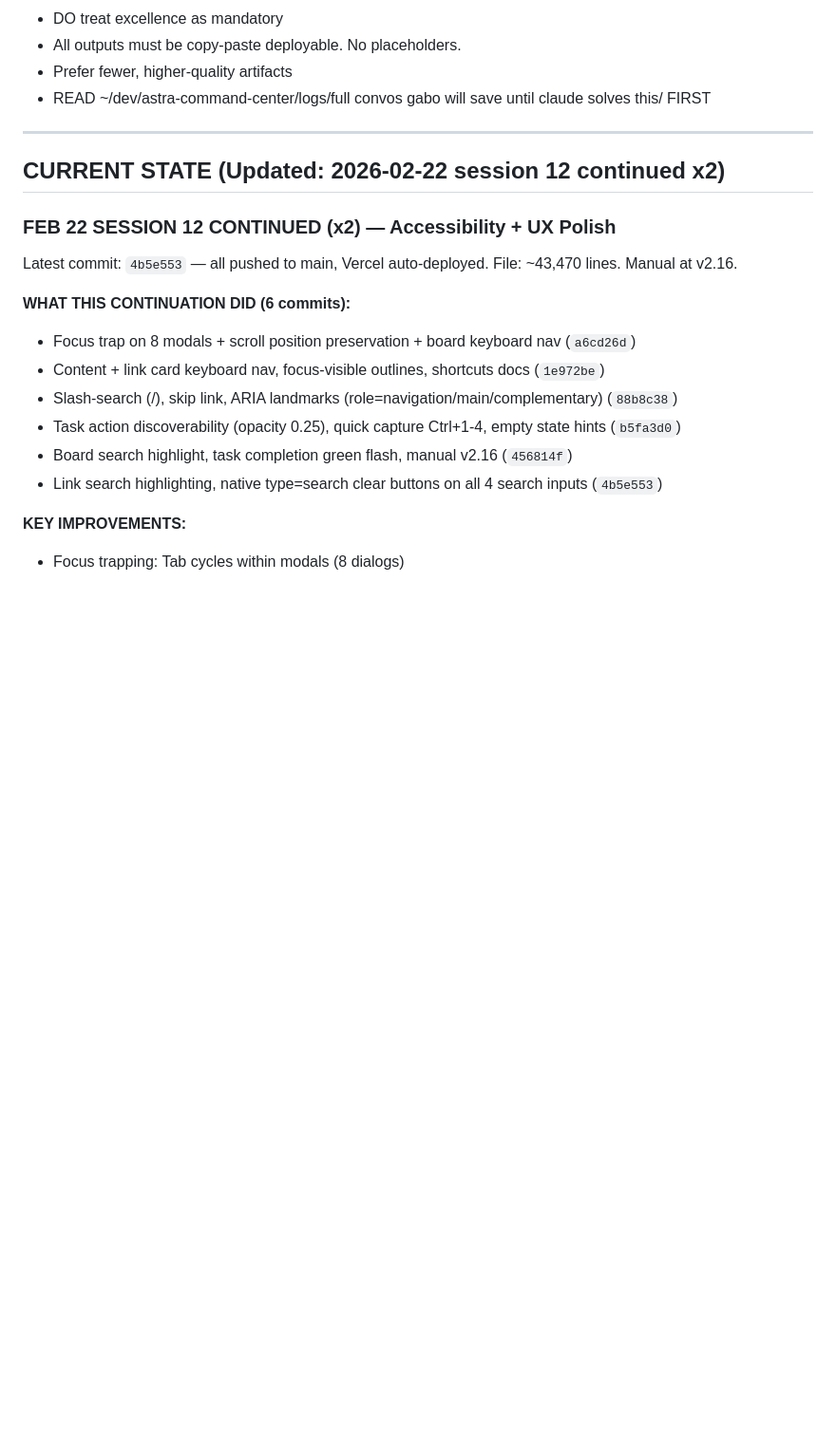
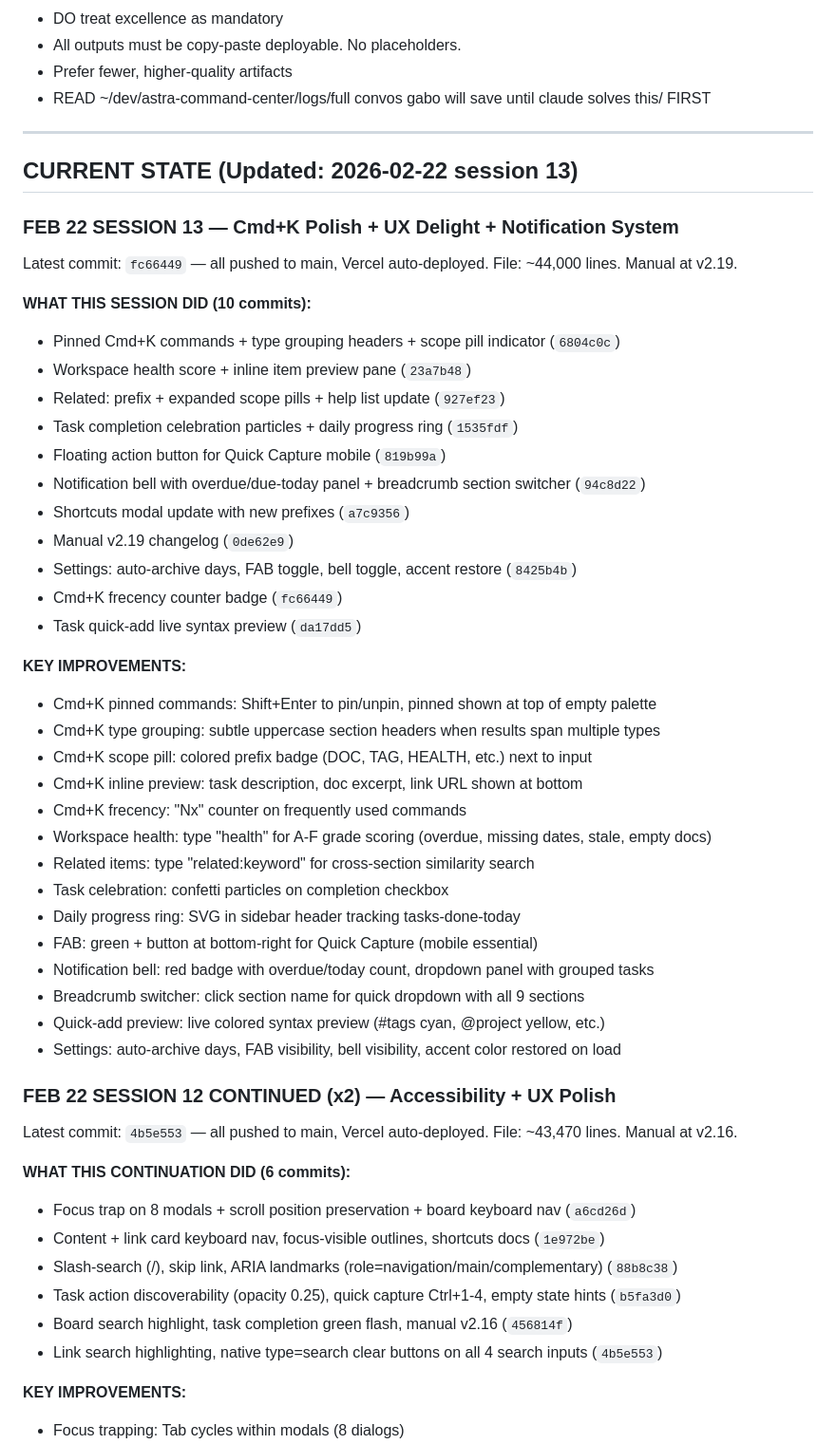
Before and after one commit to gabosaturno11/astra-command-center, a Markdown page: CLAUDE.md, the part around the change. Shown at 95% size. GitHub-like rendering; blank space fills up the shorter version.

Commit message:
Update CLAUDE.md with session 13 state
Co-Authored-By: Claude Opus 4.6 <noreply@anthropic.com>

```diff
--- a/CLAUDE.md
+++ b/CLAUDE.md
@@ -62,7 +62,40 @@ That is the real problem. And the answer right now is YES — because CLAUDE.md
 
 ---
 
-## CURRENT STATE (Updated: 2026-02-22 session 12 continued x2)
+## CURRENT STATE (Updated: 2026-02-22 session 13)
+
+### FEB 22 SESSION 13 — Cmd+K Polish + UX Delight + Notification System
+Latest commit: `fc66449` — all pushed to main, Vercel auto-deployed.
+File: ~44,000 lines. Manual at v2.19.
+
+**WHAT THIS SESSION DID (10 commits):**
+- Pinned Cmd+K commands + type grouping headers + scope pill indicator (`6804c0c`)
+- Workspace health score + inline item preview pane (`23a7b48`)
+- Related: prefix + expanded scope pills + help list update (`927ef23`)
+- Task completion celebration particles + daily progress ring (`1535fdf`)
+- Floating action button for Quick Capture mobile (`819b99a`)
+- Notification bell with overdue/due-today panel + breadcrumb section switcher (`94c8d22`)
+- Shortcuts modal update with new prefixes (`a7c9356`)
+- Manual v2.19 changelog (`0de62e9`)
+- Settings: auto-archive days, FAB toggle, bell toggle, accent restore (`8425b4b`)
+- Cmd+K frecency counter badge (`fc66449`)
+- Task quick-add live syntax preview (`da17dd5`)
+
+**KEY IMPROVEMENTS:**
+- Cmd+K pinned commands: Shift+Enter to pin/unpin, pinned shown at top of empty palette
+- Cmd+K type grouping: subtle uppercase section headers when results span multiple types
+- Cmd+K scope pill: colored prefix badge (DOC, TAG, HEALTH, etc.) next to input
+- Cmd+K inline preview: task description, doc excerpt, link URL shown at bottom
+- Cmd+K frecency: "Nx" counter on frequently used commands
+- Workspace health: type "health" for A-F grade scoring (overdue, missing dates, stale, empty docs)
+- Related items: type "related:keyword" for cross-section similarity search
+- Task celebration: confetti particles on completion checkbox
+- Daily progress ring: SVG in sidebar header tracking tasks-done-today
+- FAB: green + button at bottom-right for Quick Capture (mobile essential)
+- Notification bell: red badge with overdue/today count, dropdown panel with grouped tasks
+- Breadcrumb switcher: click section name for quick dropdown with all 9 sections
+- Quick-add preview: live colored syntax preview (#tags cyan, @project yellow, etc.)
+- Settings: auto-archive days, FAB visibility, bell visibility, accent color restored on load
 
 ### FEB 22 SESSION 12 CONTINUED (x2) — Accessibility + UX Polish
 Latest commit: `4b5e553` — all pushed to main, Vercel auto-deployed.
```
